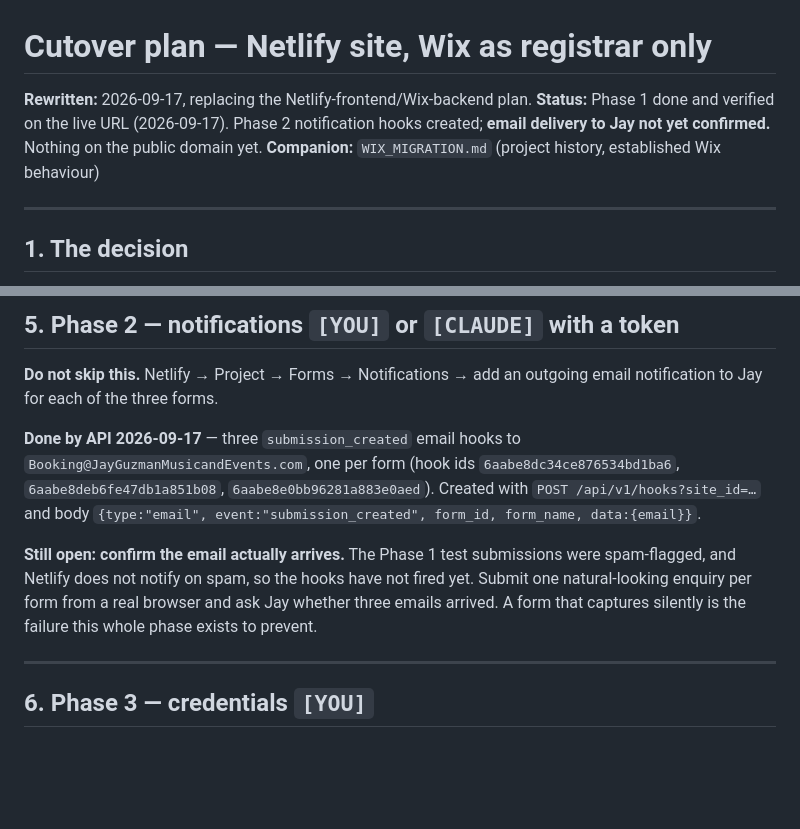
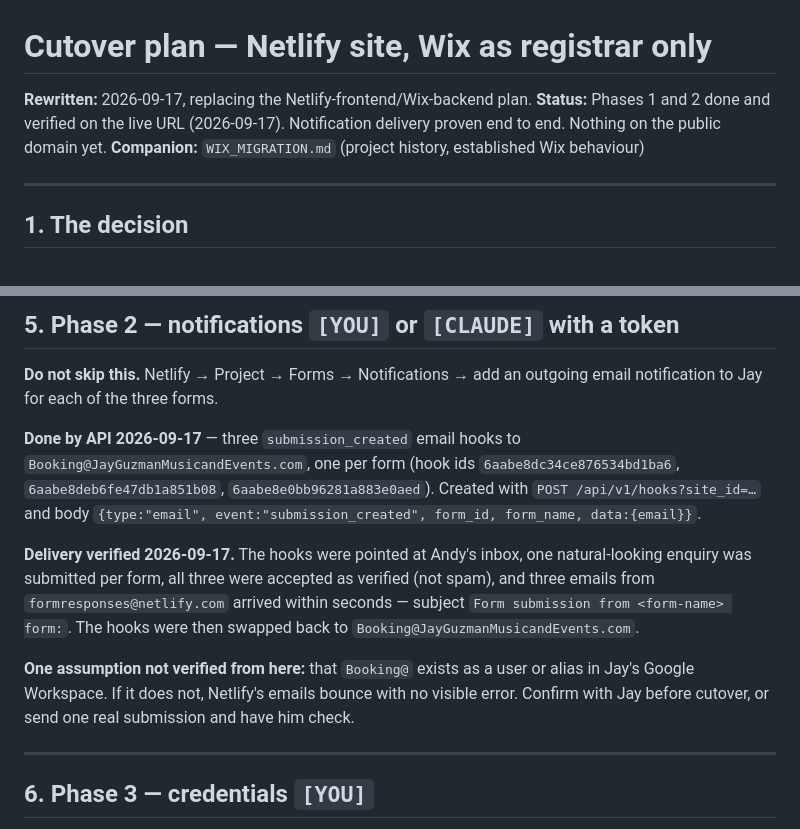
Before and after one commit to andystauffer/jayguzmusic-site, a Markdown page: CUTOVER.md, 2 parts joined by grey strips. Rendered like a GitHub page; blank space fills up the shorter version.

Commit message:
Record Phase 2 delivery as verified end to end
Co-Authored-By: Claude Fable 5.1 <noreply@anthropic.com>

```diff
--- a/CUTOVER.md
+++ b/CUTOVER.md
@@ -1,9 +1,8 @@
 # Cutover plan — Netlify site, Wix as registrar only
 
 **Rewritten:** 2026-09-17, replacing the Netlify-frontend/Wix-backend plan.
-**Status:** Phase 1 done and verified on the live URL (2026-09-17). Phase 2
-notification hooks created; **email delivery to Jay not yet confirmed.** Nothing
-on the public domain yet.
+**Status:** Phases 1 and 2 done and verified on the live URL (2026-09-17).
+Notification delivery proven end to end. Nothing on the public domain yet.
 **Companion:** `WIX_MIGRATION.md` (project history, established Wix behaviour)
 
 ---
@@ -121,11 +120,16 @@ email notification to Jay for each of the three forms.
 `POST /api/v1/hooks?site_id=…` and body
 `{type:"email", event:"submission_created", form_id, form_name, data:{email}}`.
 
-**Still open: confirm the email actually arrives.** The Phase 1 test
-submissions were spam-flagged, and Netlify does not notify on spam, so the hooks
-have not fired yet. Submit one natural-looking enquiry per form from a real
-browser and ask Jay whether three emails arrived. A form that captures silently
-is the failure this whole phase exists to prevent.
+**Delivery verified 2026-09-17.** The hooks were pointed at Andy's inbox, one
+natural-looking enquiry was submitted per form, all three were accepted as
+verified (not spam), and three emails from `formresponses@netlify.com` arrived
+within seconds — subject `Form submission from <form-name> form:`. The hooks
+were then swapped back to `Booking@JayGuzmanMusicandEvents.com`.
+
+**One assumption not verified from here:** that `Booking@` exists as a user or
+alias in Jay's Google Workspace. If it does not, Netlify's emails bounce with no
+visible error. Confirm with Jay before cutover, or send one real submission and
+have him check.
 
 ---
 
```
